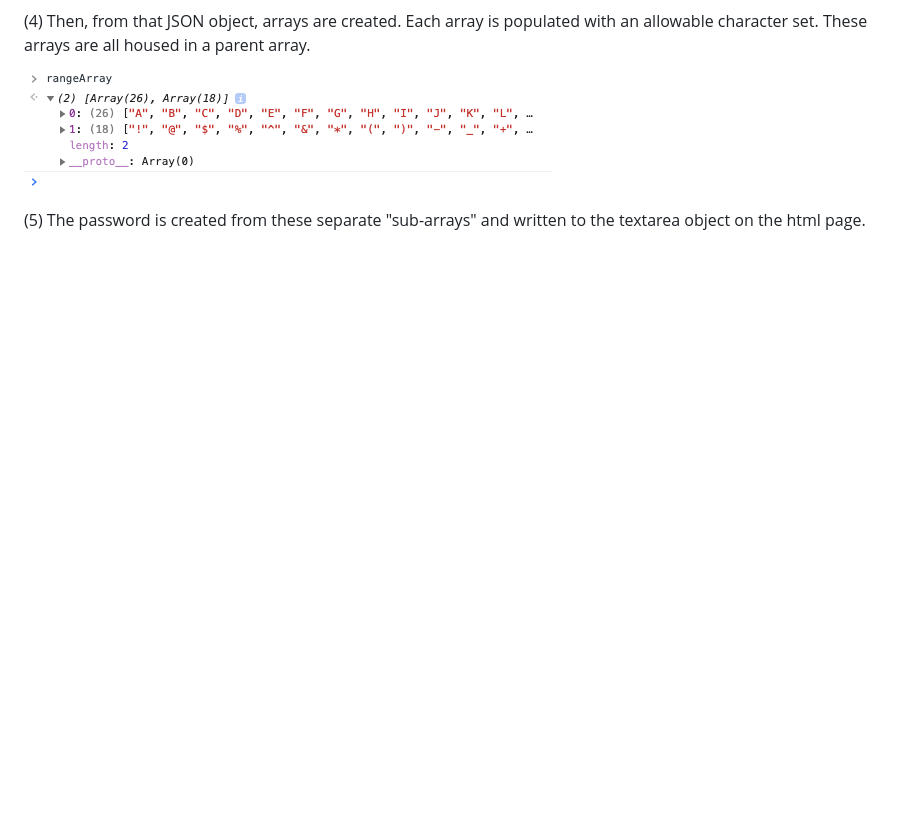
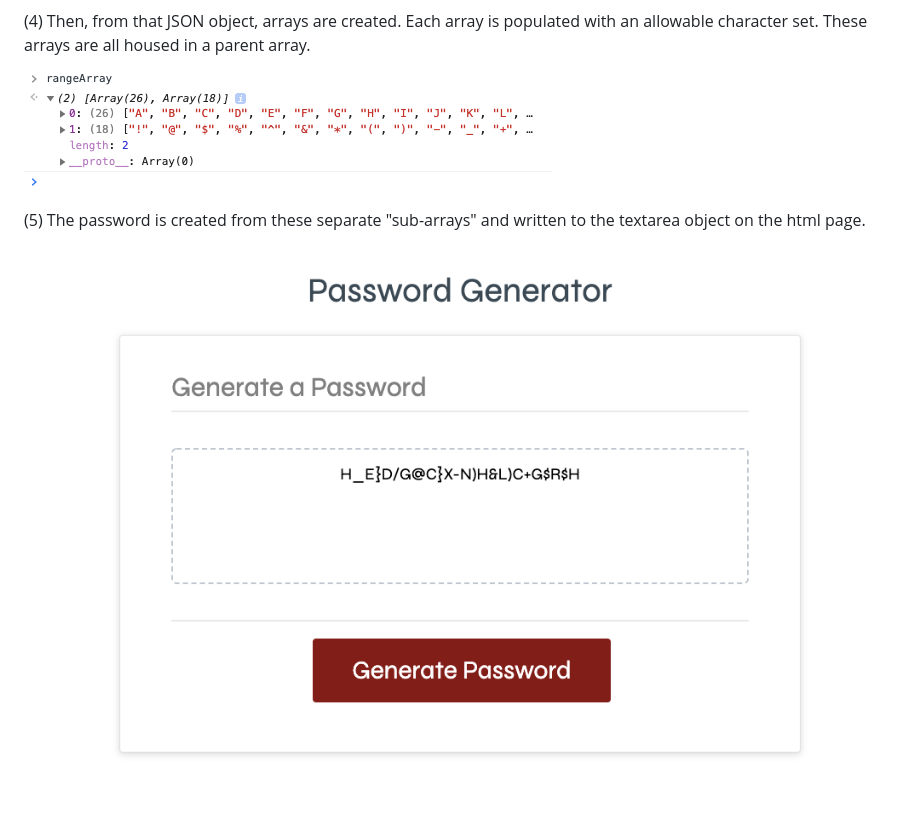
Before and after one commit to bcefarmer/password-generator, a Markdown page: README.md, the part around the change. GitHub-like rendering; pictures changed too: screenshots/textarea.png (added); blank space fills up the shorter version.

Commit message:
Additional screenshot of textarea added in README.

```diff
--- a/README.md
+++ b/README.md
@@ -25,3 +25,5 @@ A rough sketch of the process can be described as follows:
 ![alt text](screenshots/array-of-char.png "Subarrays housed in parent array.")
 
 (5) The password is created from these separate "sub-arrays" and written to the textarea object on the html page.
+
+![alt text](screenshots/textarea.png "Program-generated password.")
```
